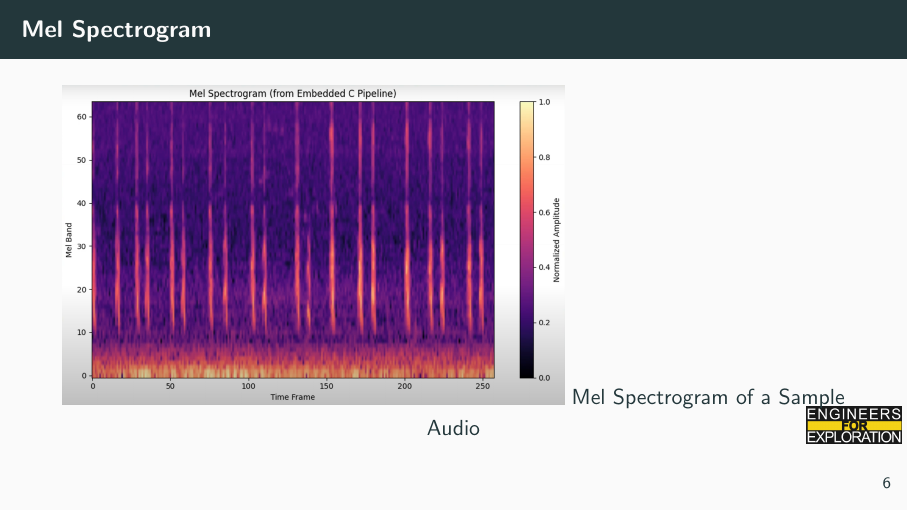
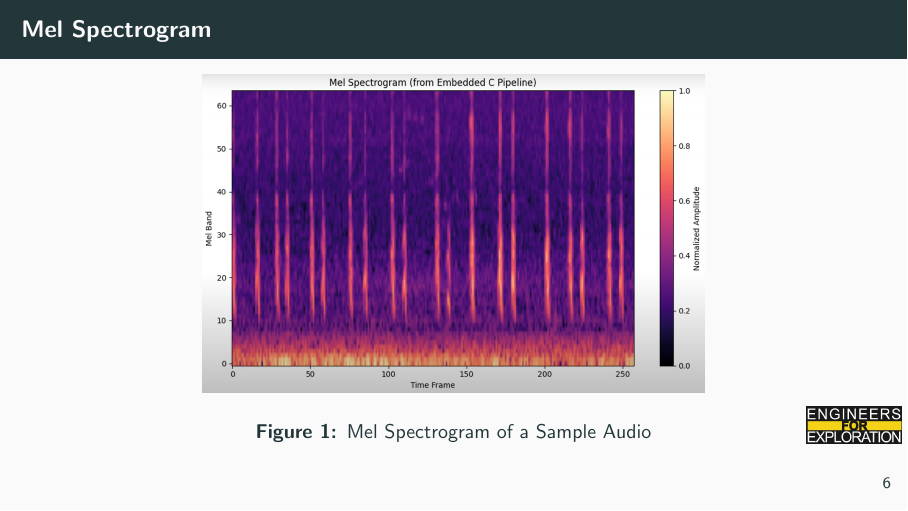
Before and after one commit to UCSD-E4E/weekly_presentations, LaTeX slides (presentation.tex, which reads project_aid.tex): page 10 of 14. Compiled offline with pdfLaTeX.

Commit message:
Update project_aid.tex

```diff
--- a/project_aid.tex
+++ b/project_aid.tex
@@ -53,10 +53,10 @@
     \end{itemize}
 \end{frame}
 
-\begin{frame}{Mel Spectrogram}
+\begin{frame}{Mel Spectrogram}\begin{figure}[t]
     \centering
     \includegraphics[height=0.7\textheight,width=0.7\textwidth,keepaspectratio]{mel_spectogram.png}
-    \caption{Mel Spectrogram of a Sample Audio}
+    \caption{Mel Spectrogram of a Sample Audio}\end{figure}
 \end{frame}
 
 \begin{frame}{Complete Pipeline}
```
